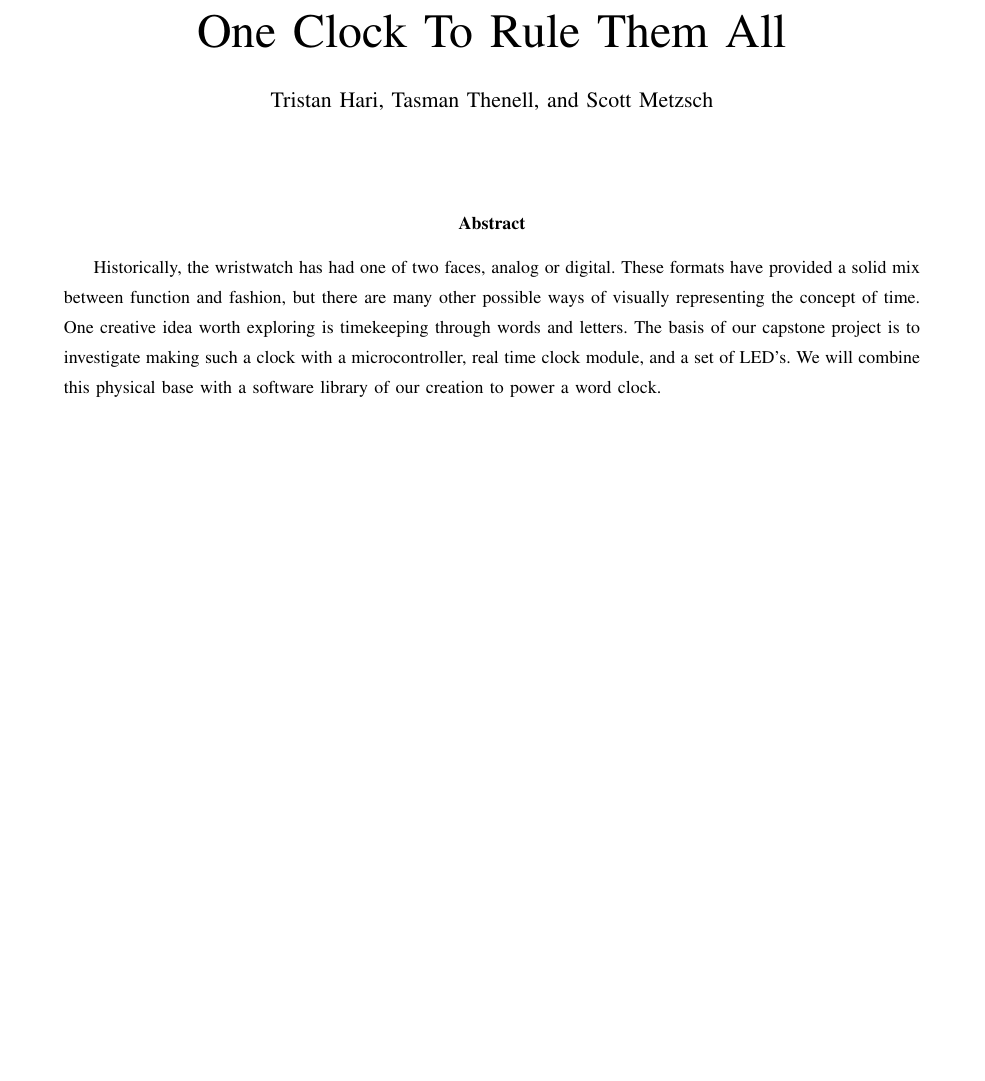
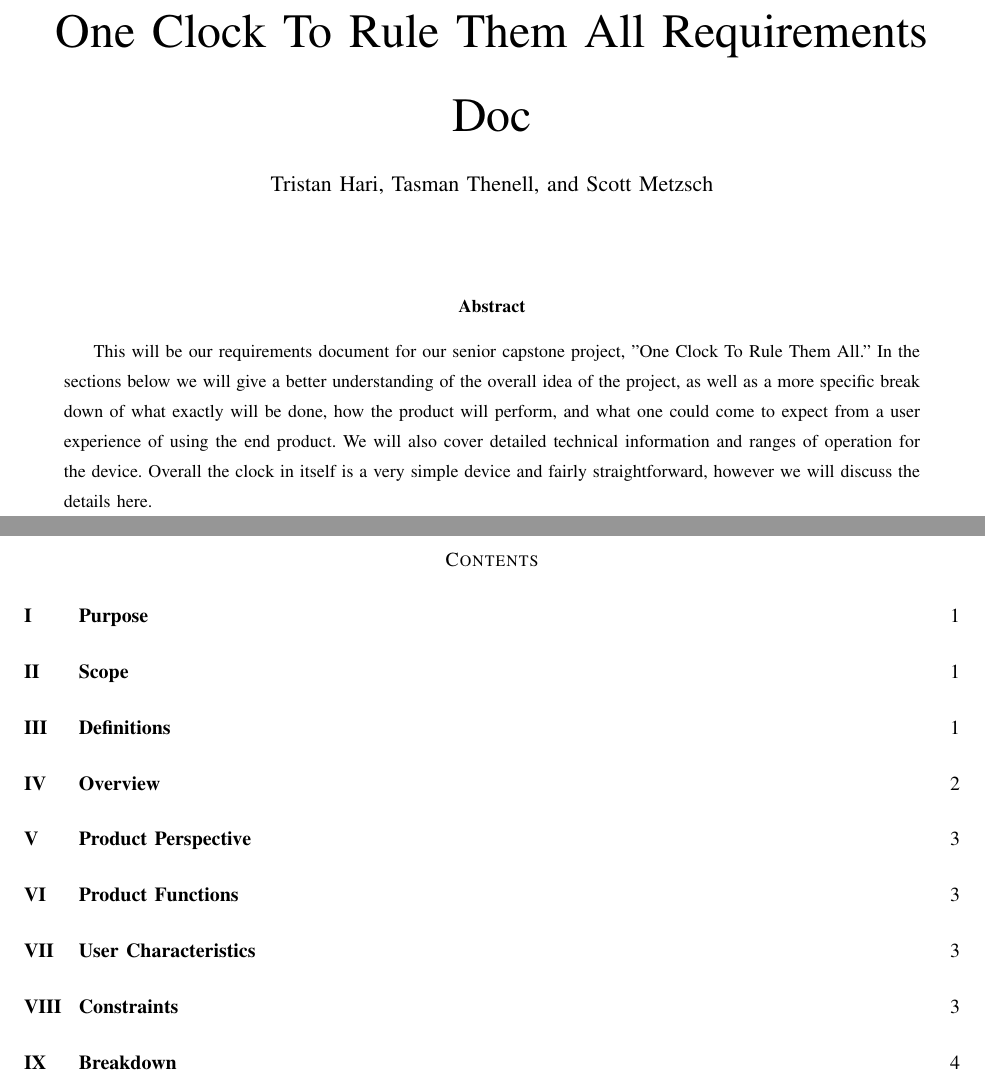
Before and after one commit to kptristan24/OneClockToRuleThemAll, a LaTeX paper (reqDoc/doc.tex): part of page 1 of 6 before the commit and two parts of pages 1 and 2 of 7 after it, the two joined at a grey line, cut so that both start at the same text, the shorter picture padded with empty space. Compiled offline with pdfLaTeX; a missing font is replaced by an installed copy or a similar font; a LaTeX package or settings file that is missing is left out.

Commit message:
Added abstract and table of contents

```diff
--- a/reqDoc/doc.tex
+++ b/reqDoc/doc.tex
@@ -12,20 +12,21 @@
 \graphicspath{ {} }
 \begin{document}
 \pagenumbering{gobble}
-\title{One Clock To Rule Them All}
+\title{One Clock To Rule Them All Requirements Doc}
 \author{Tristan Hari, Tasman Thenell, and Scott Metzsch}
 \maketitle
 \begin{abstract}
-Historically, the wristwatch has had one of two faces, analog or digital. These
-formats have provided a solid mix between function and fashion, but there are
-many other possible ways of visually representing the concept of time. One
-creative idea worth exploring is timekeeping through words and letters. The
-basis of our capstone project is to investigate making such a clock with a
-microcontroller, real time clock module, and a set of LED’s. We will combine
-this physical base with a software library of our creation to power a word clock.
+This will be our requirements document for our senior capstone project, "One Clock To Rule Them All."
+In the sections below we will give a better understanding of the overall idea of the project, as
+well as a more specific break down of what exactly will be done, how the product will perform,
+and what one could come to expect from a user experience of using the end product. We will also
+cover detailed technical information and ranges of operation for the device. Overall the clock in
+itself is a very simple device and fairly straightforward, however we will discuss the details here.
 \end{abstract}
 \IEEEpeerreviewmaketitle
 
+\newpage
+\tableofcontents
 \newpage
 \pagenumbering{arabic}
 
```
Also changed, not shown: 1 other file.
